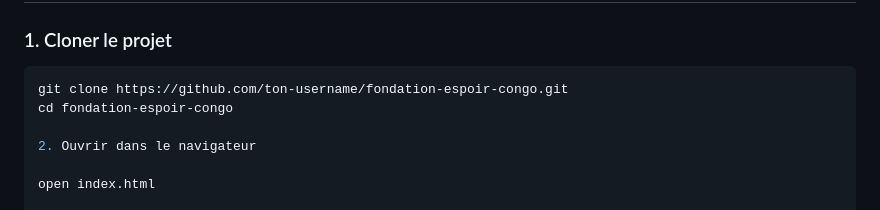
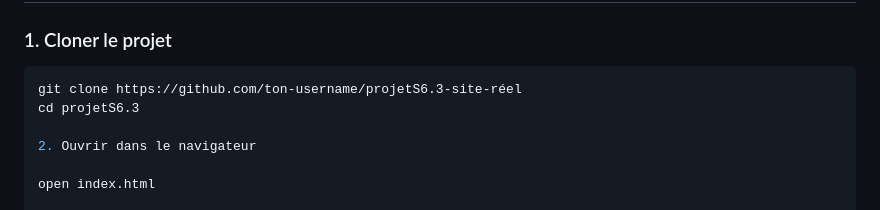
Before and after one commit to giovani-mouk/projetS6.3-site-reel, a Markdown page: README.md, the part around the change. Rendered like a GitHub page.

Commit message:
text modified:   README.md

````diff
--- a/README.md
+++ b/README.md
@@ -78,8 +78,8 @@ projetS6.3/
 
 ### 1. Cloner le projet
 ```bash
-git clone https://github.com/ton-username/fondation-espoir-congo.git
-cd fondation-espoir-congo
+git clone https://github.com/ton-username/projetS6.3-site-réel
+cd projetS6.3
 
 2. Ouvrir dans le navigateur
 
````
